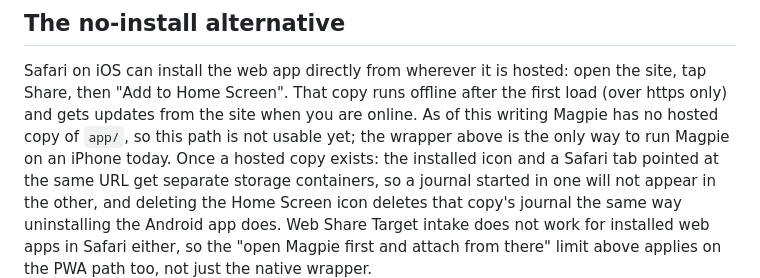
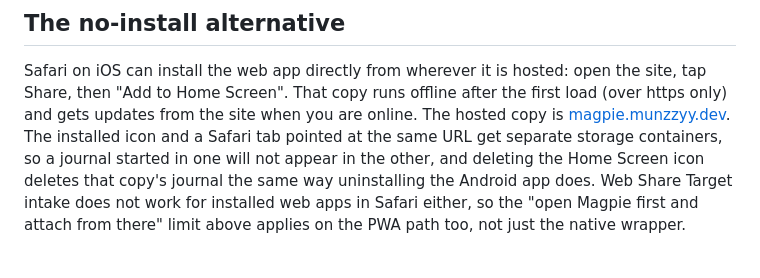
Before and after one commit to munzzyy/magpie, a Markdown page: docs/IOS.md, the part around the change. Rendered like a GitHub page.

```diff
--- a/docs/IOS.md
+++ b/docs/IOS.md
@@ -103,9 +103,8 @@ touches `ios/Sources` or the parts of `app/` it depends on.
 Safari on iOS can install the web app directly from wherever it is hosted:
 open the site, tap Share, then "Add to Home Screen". That copy runs offline
 after the first load (over https only) and gets updates from the site when
-you are online. As of this writing Magpie has no hosted copy of `app/`, so
-this path is not usable yet; the wrapper above is the only way to run Magpie
-on an iPhone today. Once a hosted copy exists: the installed icon and a
+you are online. The hosted copy is
+[magpie.munzzyy.dev](https://magpie.munzzyy.dev). The installed icon and a
 Safari tab pointed at the same URL get separate storage containers, so a
 journal started in one will not appear in the other, and deleting the
 Home Screen icon deletes that copy's journal the same way uninstalling the
```
Also changed, not shown: README.md (+9 -8 lines).
